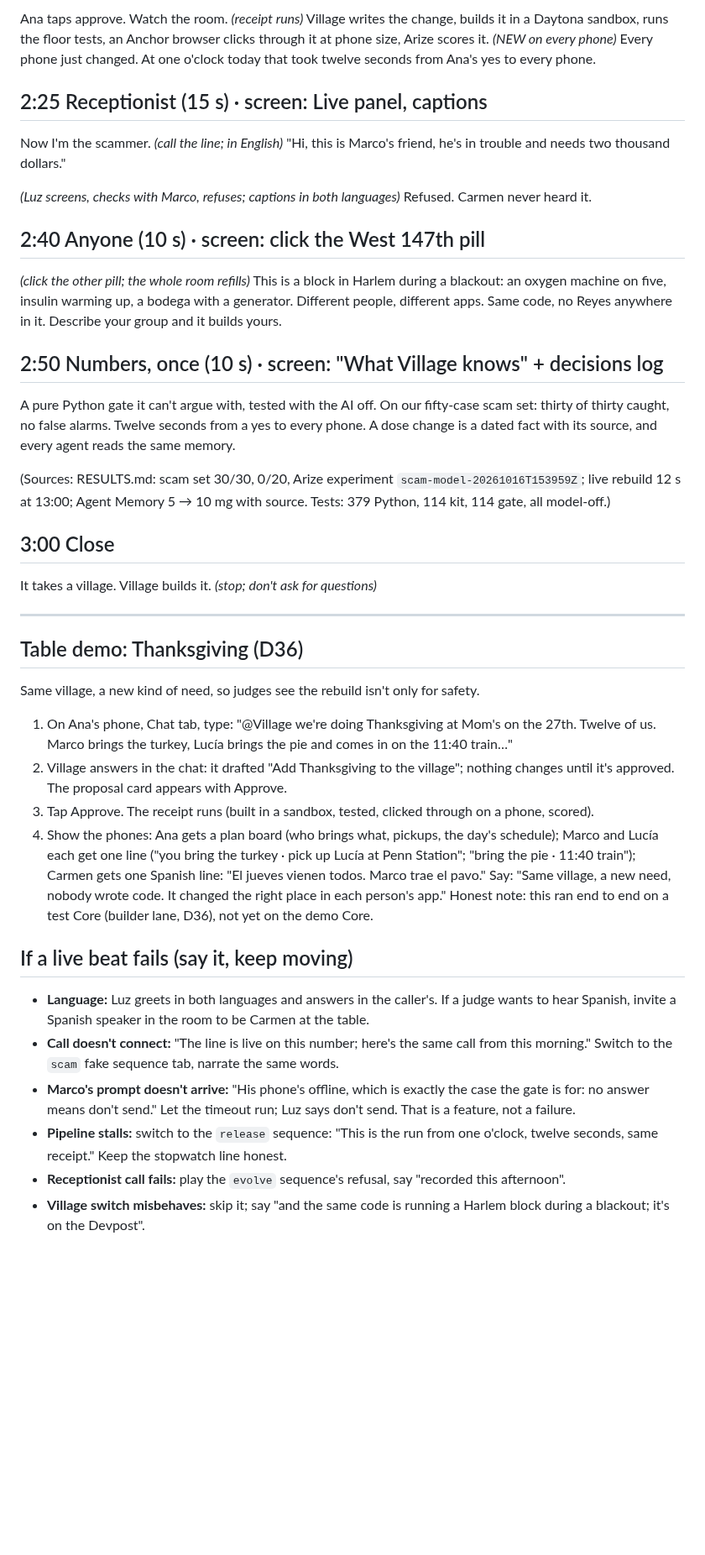
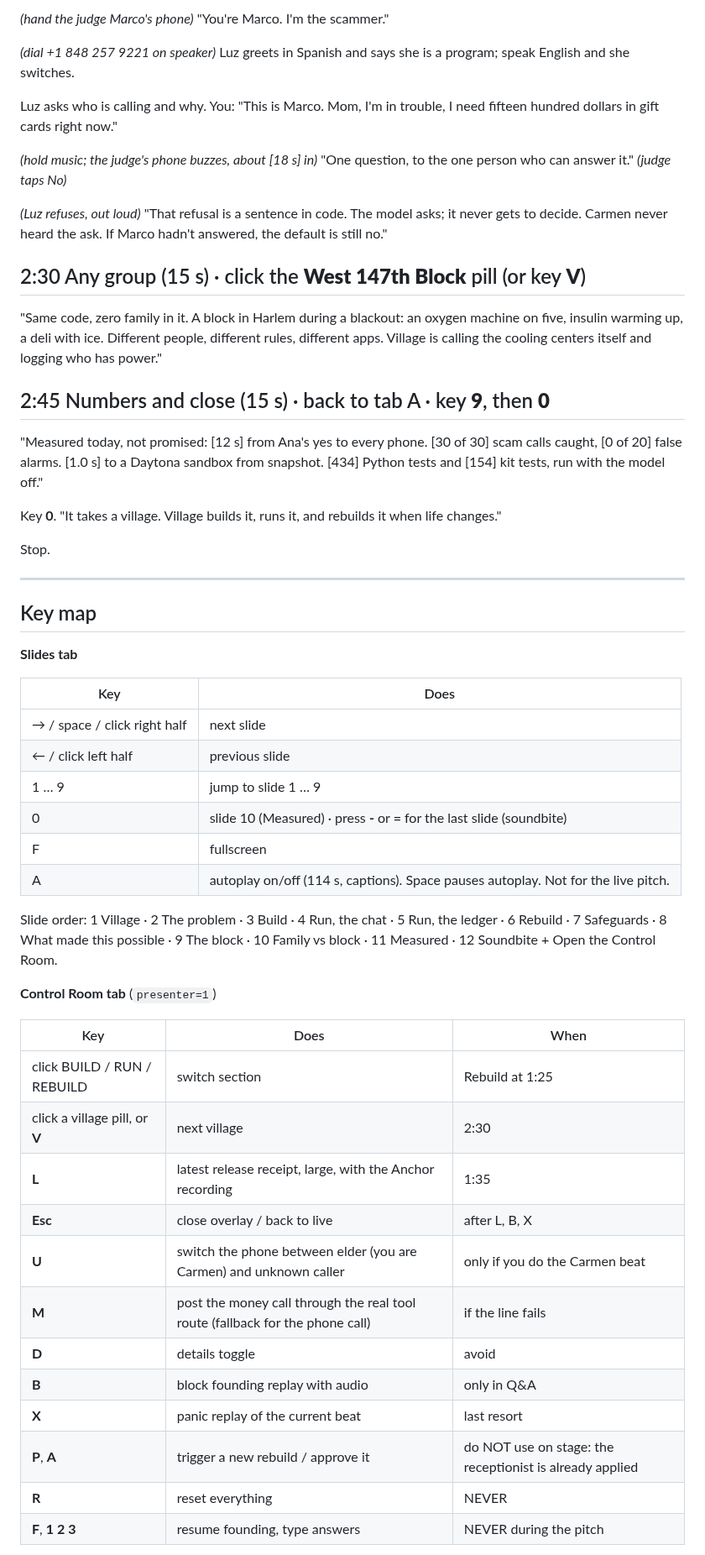
Before and after one commit to richelgomez99/village, a Markdown page: docs/PITCH.md, the part around one of its changes. Shown at 84% size. GitHub-like rendering; blank space fills up the shorter version.

Commit message:
pitch v2: three-minute script aligned to the deck and the live state, key map, fallbacks, Q&A

```diff
--- a/docs/PITCH.md
+++ b/docs/PITCH.md
@@ -52,43 +54,57 @@ Here's the part that makes Village different. That was the second call in thirty
 
-Ana taps approve. Watch the room. *(receipt runs)* Village writes the change, builds it in a Daytona sandbox, runs the floor tests, an Anchor browser clicks through it at phone size, Arize scores it. *(NEW on every phone)* Every phone just changed. At one o'clock today that took twelve seconds from Ana's yes to every phone.
+*(hand the judge Marco's phone)* "You're Marco. I'm the scammer."
 
-## 2:25 Receptionist (15 s) · screen: Live panel, captions
+*(dial +1 848 257 9221 on speaker)* Luz greets in Spanish and says she is a program; speak English and she switches.
 
-Now I'm the scammer. *(call the line; in English)* "Hi, this is Marco's friend, he's in trouble and needs two thousand dollars."
+Luz asks who is calling and why. You: "This is Marco. Mom, I'm in trouble, I need fifteen hundred dollars in gift cards right now."
 
-*(Luz screens, checks with Marco, refuses; captions in both languages)* Refused. Carmen never heard it.
+*(hold music; the judge's phone buzzes, about [18 s] in)* "One question, to the one person who can answer it." *(judge taps No)*
 
-## 2:40 Anyone (10 s) · screen: click the West 147th pill
+*(Luz refuses, out loud)* "That refusal is a sentence in code. The model asks; it never gets to decide. Carmen never heard the ask. If Marco hadn't answered, the default is still no."
 
-*(click the other pill; the whole room refills)* This is a block in Harlem during a blackout: an oxygen machine on five, insulin warming up, a bodega with a generator. Different people, different apps. Same code, no Reyes anywhere in it. Describe your group and it builds yours.
+## 2:30 Any group (15 s) · click the **West 147th Block** pill (or key **V**)
 
-## 2:50 Numbers, once (10 s) · screen: "What Village knows" + decisions log
+"Same code, zero family in it. A block in Harlem during a blackout: an oxygen machine on five, insulin warming up, a deli with ice. Different people, different rules, different apps. Village is calling the cooling centers itself and logging who has power."
 
-A pure Python gate it can't argue with, tested with the AI off. On our fifty-case scam set: thirty of thirty caught, no false alarms. Twelve seconds from a yes to every phone. A dose change is a dated fact with its source, and every agent reads the same memory.
+## 2:45 Numbers and close (15 s) · back to tab A · key **9**, then **0**
 
-(Sources: RESULTS.md: scam set 30/30, 0/20, Arize experiment `scam-model-20261016T153959Z`; live rebuild 12 s at 13:00; Agent Memory 5 → 10 mg with source. Tests: 379 Python, 114 kit, 114 gate, all model-off.)
+"Measured today, not promised: [12 s] from Ana's yes to every phone. [30 of 30] scam calls caught, [0 of 20] false alarms. [1.0 s] to a Daytona sandbox from snapshot. [434] Python tests and [154] kit tests, run with the model off."
 
-## 3:00 Close
+Key **0**. "It takes a village. Village builds it, runs it, and rebuilds it when life changes."
 
-It takes a village. Village builds it. *(stop; don't ask for questions)*
+Stop.
 
 ---
 
-## Table demo: Thanksgiving (D36)
+## Key map
 
-Same village, a new kind of need, so judges see the rebuild isn't only for safety.
-1. On Ana's phone, Chat tab, type: "@Village we're doing Thanksgiving at Mom's on the 27th. Twelve of us. Marco brings the turkey, Lucía brings the pie and comes in on the 11:40 train…"
-2. Village answers in the chat: it drafted "Add Thanksgiving to the village"; nothing changes until it's approved. The proposal card appears with Approve.
-3. Tap Approve. The receipt runs (built in a sandbox, tested, clicked through on a phone, scored).
-4. Show the phones: Ana gets a plan board (who brings what, pickups, the day's schedule); Marco and Lucía each get one line ("you bring the turkey · pick up Lucía at Penn Station"; "bring the pie · 11:40 train"); Carmen gets one Spanish line: "El jueves vienen todos. Marco trae el pavo."
-Say: "Same village, a new need, nobody wrote code. It changed the right place in each person's app."
-Honest note: this ran end to end on a test Core (builder lane, D36), not yet on the demo Core.
+**Slides tab**
 
-## If a live beat fails (say it, keep moving)
+| Key | Does |
+|---|---|
+| → / space / click right half | next slide |
+| ← / click left half | previous slide |
+| 1 … 9 | jump to slide 1 … 9 |
+| 0 | slide 10 (Measured) · press **-** or **=** for the last slide (soundbite) |
+| F | fullscreen |
+| A | autoplay on/off (114 s, captions). Space pauses autoplay. Not for the live pitch. |
 
-- **Language:** Luz greets in both languages and answers in the caller's. If a judge wants to hear Spanish, invite a Spanish speaker in the room to be Carmen at the table.
-- **Call doesn't connect:** "The line is live on this number; here's the same call from this morning." Switch to the `scam` fake sequence tab, narrate the same words.
-- **Marco's prompt doesn't arrive:** "His phone's offline, which is exactly the case the gate is for: no answer means don't send." Let the timeout run; Luz says don't send. That is a feature, not a failure.
-- **Pipeline stalls:** switch to the `release` sequence: "This is the run from one o'clock, twelve seconds, same receipt." Keep the stopwatch line honest.
-- **Receptionist call fails:** play the `evolve` sequence's refusal, say "recorded this afternoon".
-- **Village switch misbehaves:** skip it; say "and the same code is running a Harlem block during a blackout; it's on the Devpost".
+Slide order: 1 Village · 2 The problem · 3 Build · 4 Run, the chat · 5 Run, the ledger · 6 Rebuild · 7 Safeguards · 8 What made this possible · 9 The block · 10 Family vs block · 11 Measured · 12 Soundbite + Open the Control Room.
+
+**Control Room tab** (`presenter=1`)
+
+| Key | Does | When |
+|---|---|---|
+| click BUILD / RUN / REBUILD | switch section | Rebuild at 1:25 |
+| click a village pill, or **V** | next village | 2:30 |
+| **L** | latest release receipt, large, with the Anchor recording | 1:35 |
+| **Esc** | close overlay / back to live | after L, B, X |
+| **U** | switch the phone between elder (you are Carmen) and unknown caller | only if you do the Carmen beat |
+| **M** | post the money call through the real tool route (fallback for the phone call) | if the line fails |
+| **D** | details toggle | avoid |
+| **B** | block founding replay with audio | only in Q&A |
+| **X** | panic replay of the current beat | last resort |
+| **P**, **A** | trigger a new rebuild / approve it | do NOT use on stage: the receptionist is already applied |
+| **R** | reset everything | NEVER |
+| **F**, **1 2 3** | resume founding, type answers | NEVER during the pitch |
+
```
Also changed, not shown: other parts of docs/PITCH.md (+49 -43 lines).
